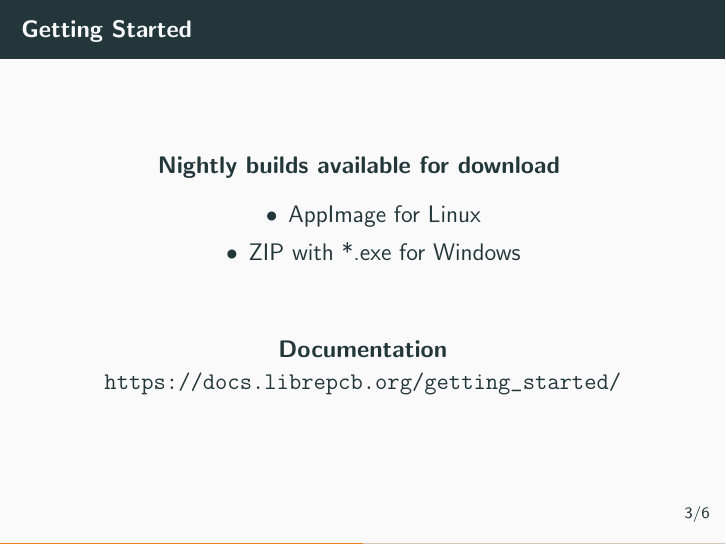
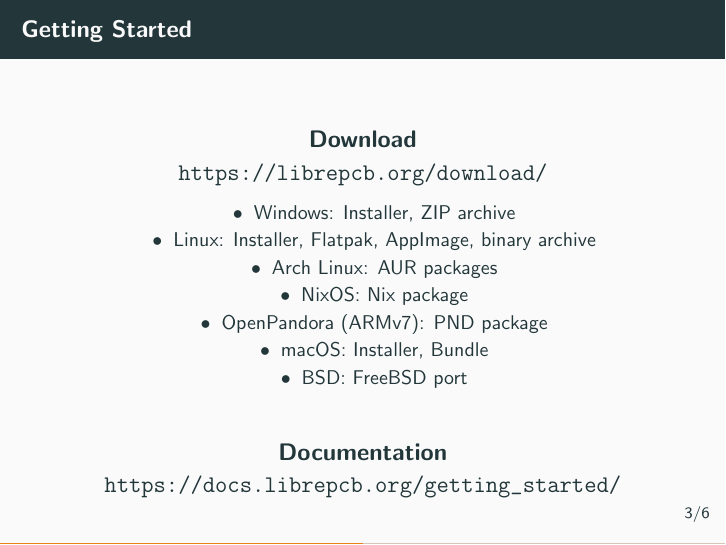
Before and after one commit to LibrePCB/librepcb-slides, LaTeX slides (librepcb-slides.tex, which reads slides/getting_started.tex): page 4 of 9. Compiled offline with pdfLaTeX.

Commit message:
List supported platforms in getting started slide

```diff
--- a/slides/getting_started.tex
+++ b/slides/getting_started.tex
@@ -3,11 +3,18 @@
 \begin{frame}{\secname}
   \begin{center}
     \bigskip \bigskip
-    \large\textbf{Nightly builds available for download}
+    \large\textbf{Download}\\
+    \url{https://librepcb.org/download/}
+
     \begin{itemize}
-      \centering
-      \item AppImage for Linux
-      \item ZIP with *.exe for Windows
+      \centering\small
+      \item Windows: Installer, ZIP archive
+      \item Linux: Installer, Flatpak, AppImage, binary archive
+      \item Arch Linux: AUR packages
+      \item NixOS: Nix package
+      \item OpenPandora (ARMv7): PND package
+      \item macOS: Installer, Bundle
+      \item BSD: FreeBSD port
     \end{itemize}
 
     \bigskip \bigskip
```
